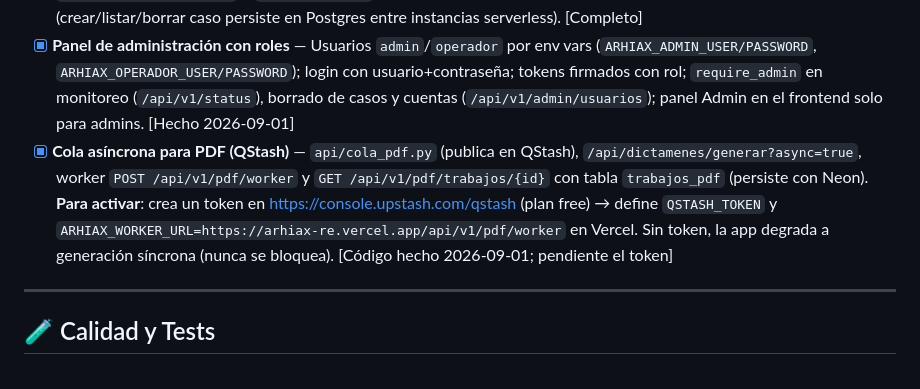
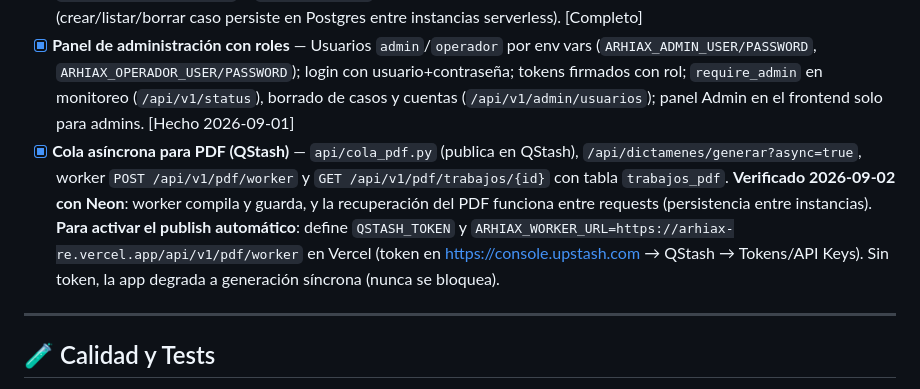
Before and after one commit to alissduran/arhiax-RE, a Markdown page: README_PLAN.md, the part around the change. GitHub-like rendering.

Commit message:
docs: cola PDF verificada con Neon (worker -> tabla -> recuperación entre requests)

```diff
--- a/README_PLAN.md
+++ b/README_PLAN.md
@@ -93,7 +93,7 @@ Investigación de endpoints reales: `docs/auditorias/` + informe `informe_geoser
 - [x] **Persistencia configurable** — `ARHIAX_DB_PATH` (env var) con fallback `/tmp` (Vercel) o local; esquema externo (postgres/libsql/turso) con error claro e instrucciones. [Hecho 2026-09-01]
 - [x] **Persistencia gestionada (Neon/Postgres)** — Adaptador `api/postgres_adapter.py` (traduce la API sqlite3 a Postgres) + `psycopg[binary]==3.3.5` + `ARHIAX_DB_PATH` con la BD Neon. **Activo 2026-09-02**: verificado en producción (crear/listar/borrar caso persiste en Postgres entre instancias serverless). [Completo]
 - [x] **Panel de administración con roles** — Usuarios `admin`/`operador` por env vars (`ARHIAX_ADMIN_USER/PASSWORD`, `ARHIAX_OPERADOR_USER/PASSWORD`); login con usuario+contraseña; tokens firmados con rol; `require_admin` en monitoreo (`/api/v1/status`), borrado de casos y cuentas (`/api/v1/admin/usuarios`); panel Admin en el frontend solo para admins. [Hecho 2026-09-01]
-- [x] **Cola asíncrona para PDF (QStash)** — `api/cola_pdf.py` (publica en QStash), `/api/dictamenes/generar?async=true`, worker `POST /api/v1/pdf/worker` y `GET /api/v1/pdf/trabajos/{id}` con tabla `trabajos_pdf` (persiste con Neon). **Para activar**: crea un token en https://console.upstash.com/qstash (plan free) → define `QSTASH_TOKEN` y `ARHIAX_WORKER_URL=https://arhiax-re.vercel.app/api/v1/pdf/worker` en Vercel. Sin token, la app degrada a generación síncrona (nunca se bloquea). [Código hecho 2026-09-01; pendiente el token]
+- [x] **Cola asíncrona para PDF (QStash)** — `api/cola_pdf.py` (publica en QStash), `/api/dictamenes/generar?async=true`, worker `POST /api/v1/pdf/worker` y `GET /api/v1/pdf/trabajos/{id}` con tabla `trabajos_pdf`. **Verificado 2026-09-02 con Neon**: worker compila y guarda, y la recuperación del PDF funciona entre requests (persistencia entre instancias). **Para activar el publish automático**: define `QSTASH_TOKEN` y `ARHIAX_WORKER_URL=https://arhiax-re.vercel.app/api/v1/pdf/worker` en Vercel (token en https://console.upstash.com → QStash → Tokens/API Keys). Sin token, la app degrada a generación síncrona (nunca se bloquea).
 
 ---
 
```
